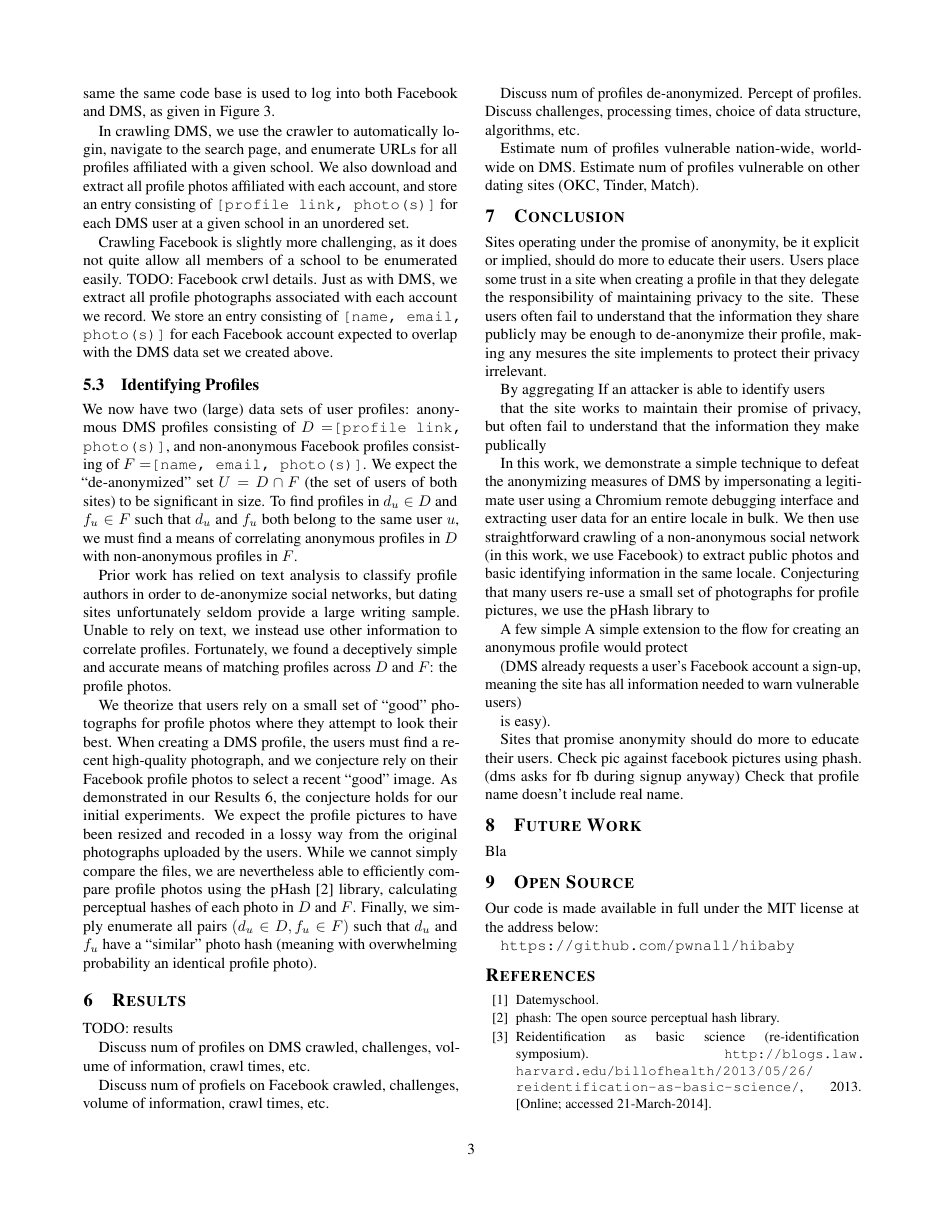
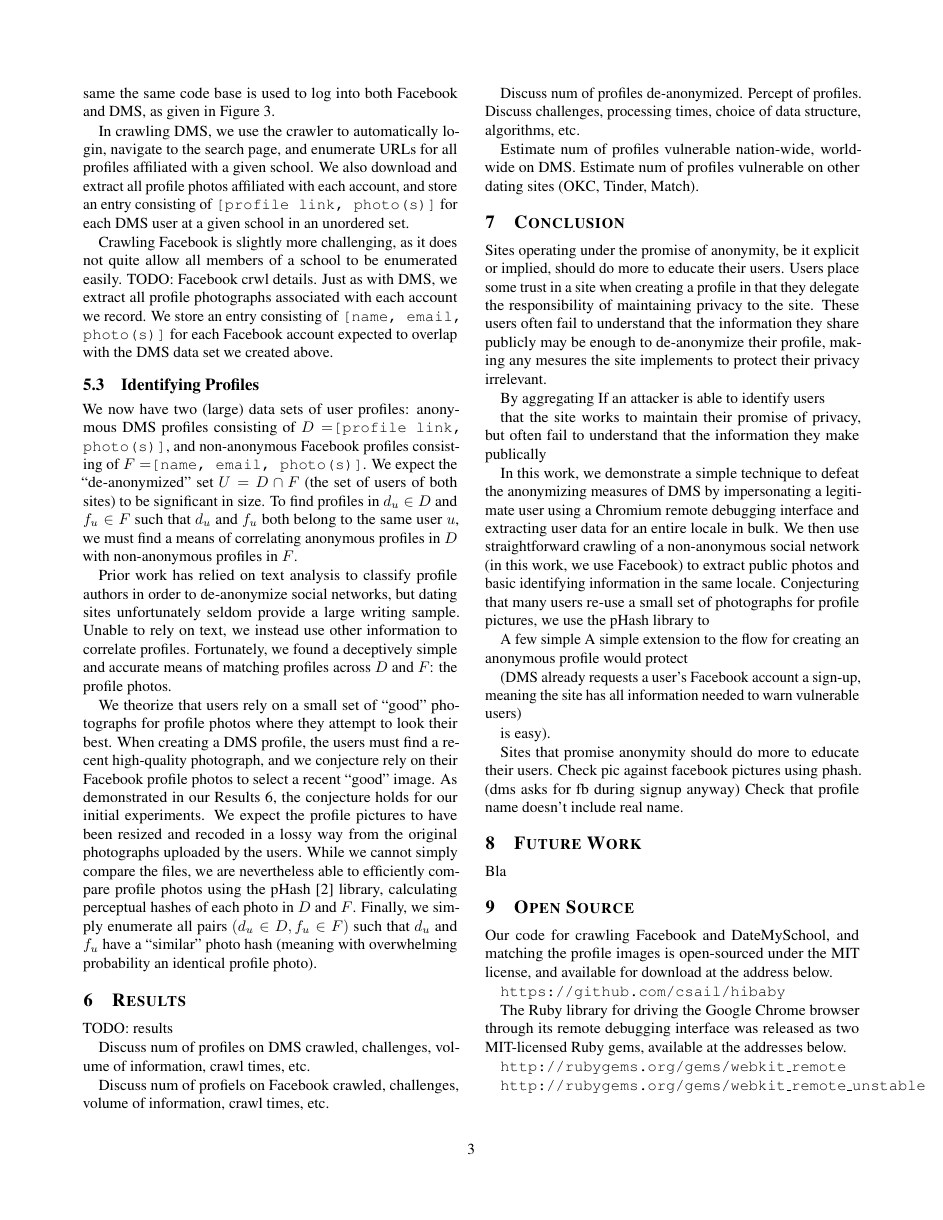
Before and after one commit to pwnall/hibaby, a LaTeX paper (paper/src/main.tex, which reads paper/src/contents/availability.tex): page 3 of 5. Compiled offline with pdfLaTeX.

Commit message:
Fixed availability again.

```diff
--- a/paper/src/contents/availability.tex
+++ b/paper/src/contents/availability.tex
@@ -1,8 +1,15 @@
 \section{Open Source}
 
-Our code is made available in full under the MIT license at the address below:
+Our code for crawling Facebook and DateMySchool, and matching the profile
+images is open-sourced under the MIT license, and available for download at the
+address below.
 
-% TODO(pwnall): move this under csail?
-%  - definitely a good idea to snapshot and host on csail
+\texttt{https://github.com/csail/hibaby}
 
-\texttt{https://github.com/pwnall/hibaby}
+The Ruby library for driving the Google Chrome browser through its remote
+debugging interface was released as two MIT-licensed Ruby gems, available at
+the addresses below.
+
+\texttt{http://rubygems.org/gems/webkit\_remote}
+
+\texttt{http://rubygems.org/gems/webkit\_remote\_unstable}
```
